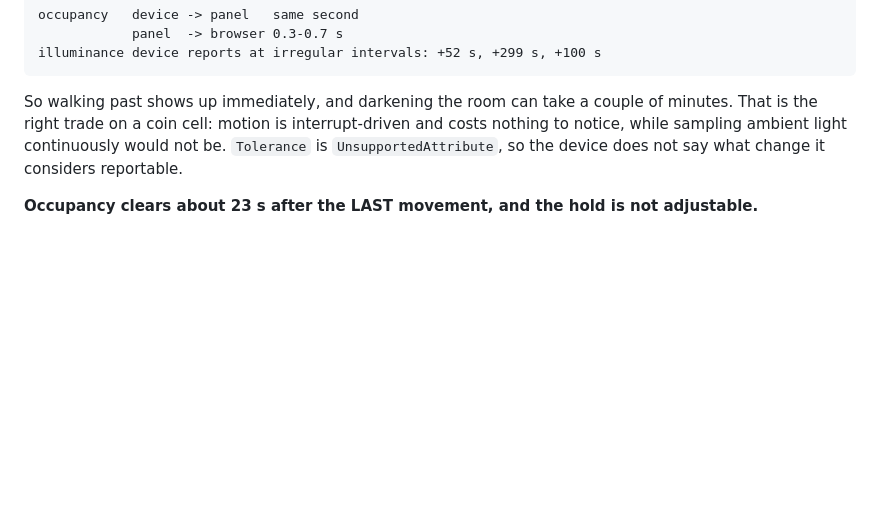
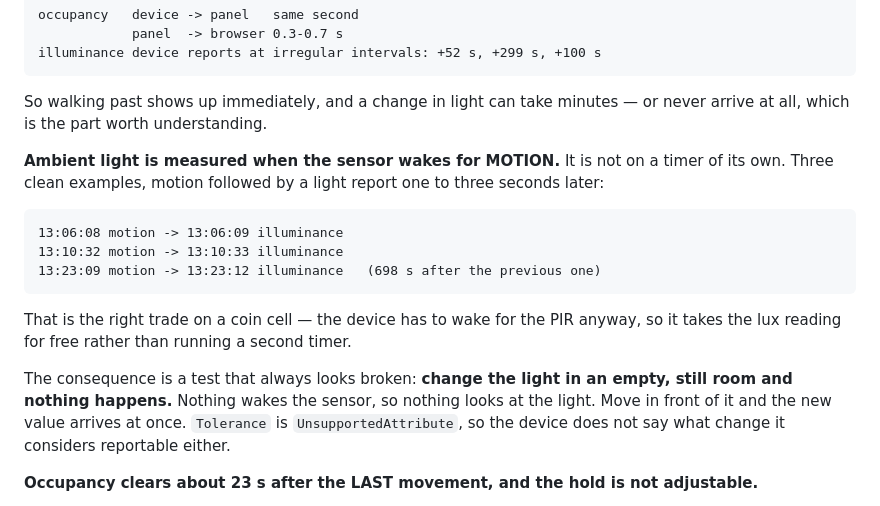
Before and after one commit to ghflorin/smart-home, a Markdown page: docs/devices.md, the part around the change. Drawn GitHub-style; blank space fills up the shorter version.

Commit message:
note that the motion sensor measures light only when it wakes for motion

````diff
--- a/docs/devices.md
+++ b/docs/devices.md
@@ -232,11 +232,27 @@ occupancy   device -> panel   same second
 illuminance device reports at irregular intervals: +52 s, +299 s, +100 s
 ```
 
-So walking past shows up immediately, and darkening the room can take a couple
-of minutes. That is the right trade on a coin cell: motion is interrupt-driven
-and costs nothing to notice, while sampling ambient light continuously would
-not be. `Tolerance` is `UnsupportedAttribute`, so the device does not say what
-change it considers reportable.
+So walking past shows up immediately, and a change in light can take minutes —
+or never arrive at all, which is the part worth understanding.
+
+**Ambient light is measured when the sensor wakes for MOTION.** It is not on a
+timer of its own. Three clean examples, motion followed by a light report one to
+three seconds later:
+
+```
+13:06:08 motion -> 13:06:09 illuminance
+13:10:32 motion -> 13:10:33 illuminance
+13:23:09 motion -> 13:23:12 illuminance   (698 s after the previous one)
+```
+
+That is the right trade on a coin cell — the device has to wake for the PIR
+anyway, so it takes the lux reading for free rather than running a second timer.
+
+The consequence is a test that always looks broken: **change the light in an
+empty, still room and nothing happens.** Nothing wakes the sensor, so nothing
+looks at the light. Move in front of it and the new value arrives at once.
+`Tolerance` is `UnsupportedAttribute`, so the device does not say what change it
+considers reportable either.
 
 **Occupancy clears about 23 s after the LAST movement, and the hold is not
 adjustable.**
````
